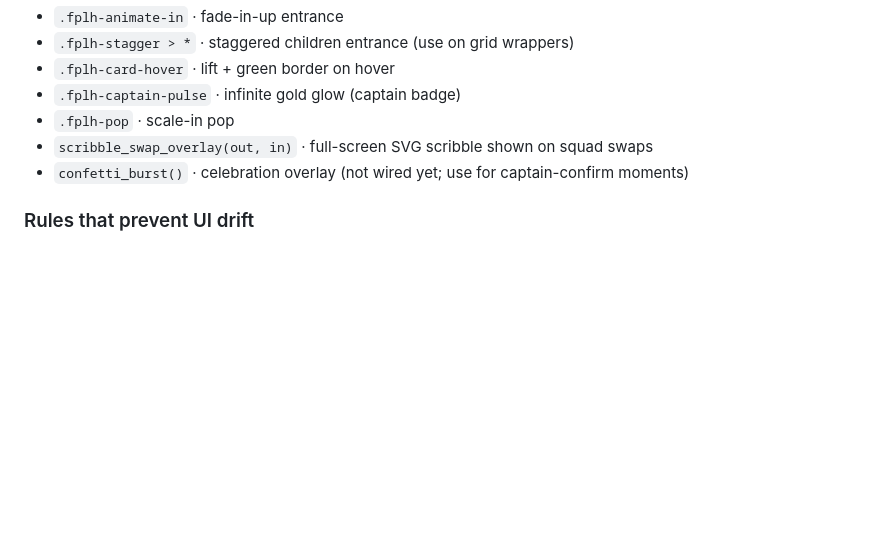
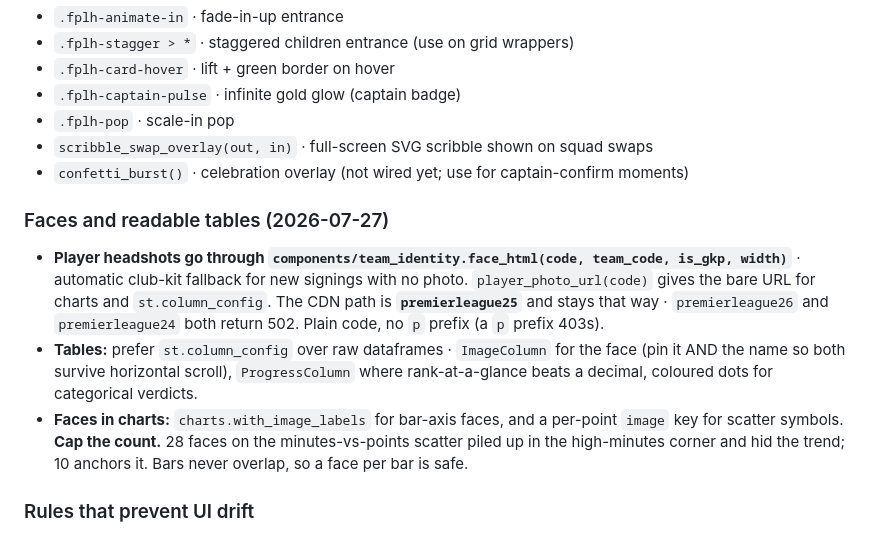
Before and after one commit to EoinHoustoun/Fantasy_Football_AI, a Markdown page: CLAUDE.md, the part around the change. Rendered like a GitHub page; blank space fills up the shorter version.

Commit message:
Docs: face helper, photo CDN path gotcha, column_config table patterns

```diff
--- a/CLAUDE.md
+++ b/CLAUDE.md
@@ -91,6 +91,20 @@ Call `inject_global_animations()` at the top of every page. Provides:
 - `.fplh-pop` · scale-in pop
 - `scribble_swap_overlay(out, in)` · full-screen SVG scribble shown on squad swaps
 - `confetti_burst()` · celebration overlay (not wired yet; use for captain-confirm moments)
+
+### Faces and readable tables (2026-07-27)
+- **Player headshots go through `components/team_identity.face_html(code, team_code,
+  is_gkp, width)`** · automatic club-kit fallback for new signings with no photo.
+  `player_photo_url(code)` gives the bare URL for charts and `st.column_config`.
+  The CDN path is **`premierleague25`** and stays that way · `premierleague26` and
+  `premierleague24` both return 502. Plain code, no `p` prefix (a `p` prefix 403s).
+- **Tables:** prefer `st.column_config` over raw dataframes · `ImageColumn` for the
+  face (pin it AND the name so both survive horizontal scroll), `ProgressColumn`
+  where rank-at-a-glance beats a decimal, coloured dots for categorical verdicts.
+- **Faces in charts:** `charts.with_image_labels` for bar-axis faces, and a
+  per-point `image` key for scatter symbols. **Cap the count.** 28 faces on the
+  minutes-vs-points scatter piled up in the high-minutes corner and hid the trend;
+  10 anchors it. Bars never overlap, so a face per bar is safe.
 
 ### Rules that prevent UI drift
 1. **Rounded everything to 2dp.** Every numeric column on every page.
```
